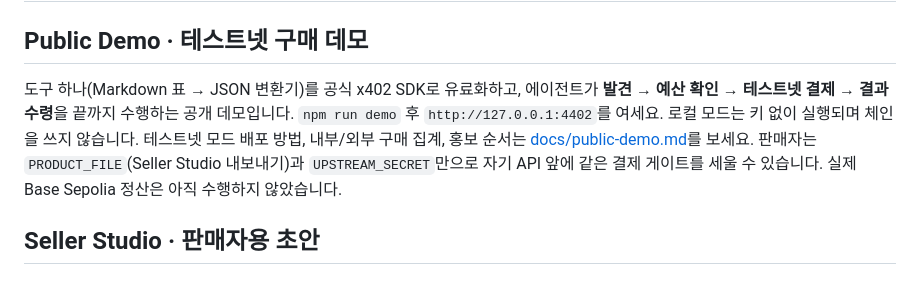
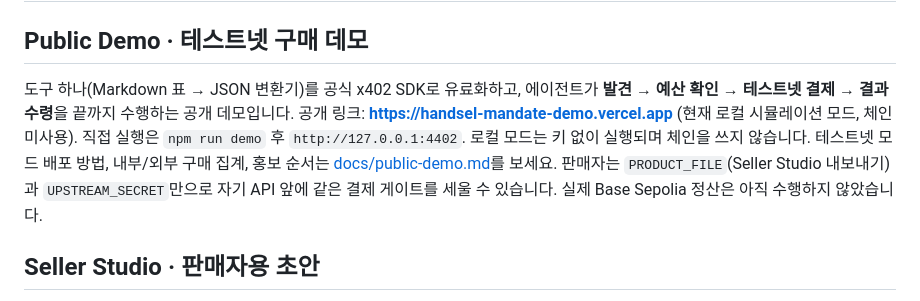
Before and after one commit to Kairose-master/handsel-mandate, a Markdown page: README.md, the part around the change. Drawn GitHub-style.

Commit message:
Document the public demo URL
Co-Authored-By: Claude Fable 5.1 <noreply@anthropic.com>
Claude-Session: https://claude.ai/code/session_01SvY5Zv5je34tGyq2EmXz5Q

```diff
--- a/README.md
+++ b/README.md
@@ -2,7 +2,7 @@
 
 ## Public Demo · 테스트넷 구매 데모
 
-도구 하나(Markdown 표 → JSON 변환기)를 공식 x402 SDK로 유료화하고, 에이전트가 **발견 → 예산 확인 → 테스트넷 결제 → 결과 수령**을 끝까지 수행하는 공개 데모입니다. `npm run demo` 후 `http://127.0.0.1:4402`를 여세요. 로컬 모드는 키 없이 실행되며 체인을 쓰지 않습니다. 테스트넷 모드 배포 방법, 내부/외부 구매 집계, 홍보 순서는 [docs/public-demo.md](docs/public-demo.md)를 보세요. 판매자는 `PRODUCT_FILE`(Seller Studio 내보내기)과 `UPSTREAM_SECRET`만으로 자기 API 앞에 같은 결제 게이트를 세울 수 있습니다. 실제 Base Sepolia 정산은 아직 수행하지 않았습니다.
+도구 하나(Markdown 표 → JSON 변환기)를 공식 x402 SDK로 유료화하고, 에이전트가 **발견 → 예산 확인 → 테스트넷 결제 → 결과 수령**을 끝까지 수행하는 공개 데모입니다. 공개 링크: **https://handsel-mandate-demo.vercel.app** (현재 로컬 시뮬레이션 모드, 체인 미사용). 직접 실행은 `npm run demo` 후 `http://127.0.0.1:4402`. 로컬 모드는 키 없이 실행되며 체인을 쓰지 않습니다. 테스트넷 모드 배포 방법, 내부/외부 구매 집계, 홍보 순서는 [docs/public-demo.md](docs/public-demo.md)를 보세요. 판매자는 `PRODUCT_FILE`(Seller Studio 내보내기)과 `UPSTREAM_SECRET`만으로 자기 API 앞에 같은 결제 게이트를 세울 수 있습니다. 실제 Base Sepolia 정산은 아직 수행하지 않았습니다.
 
 ## Seller Studio · 판매자용 초안
 
```
Also changed, not shown: docs/public-demo.md (+2 -0 lines).
